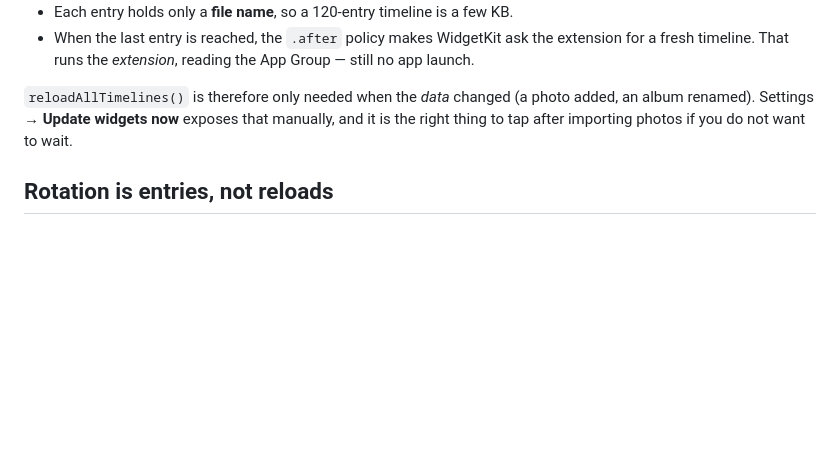
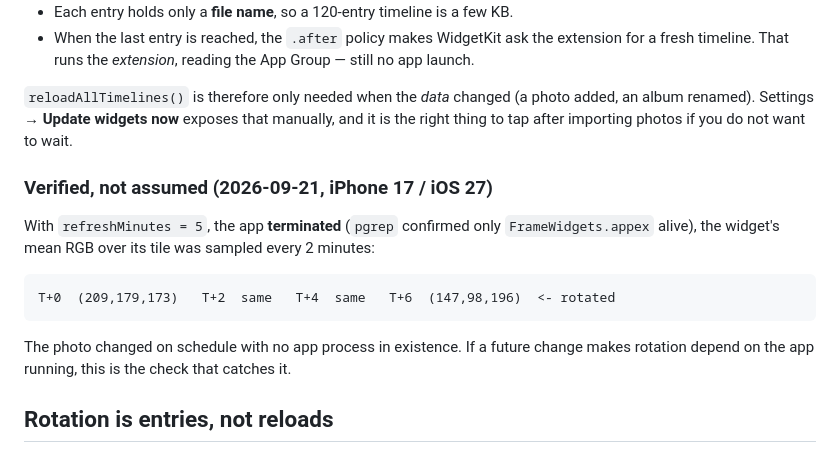
Before and after one commit to Radwan-Albahrani/frame-photo-widget, a Markdown page: docs/widgets.md, the part around the change. GitHub-like rendering; blank space fills up the shorter version.

Commit message:
docs: record the verified closed-app widget rotation measurement

````diff
--- a/docs/widgets.md
+++ b/docs/widgets.md
@@ -112,6 +112,18 @@ in Frame's rotation path needs the app to be alive:
 renamed). Settings → **Update widgets now** exposes that manually, and it is the right thing to tap
 after importing photos if you do not want to wait.
 
+### Verified, not assumed (2026-09-21, iPhone 17 / iOS 27)
+
+With `refreshMinutes = 5`, the app **terminated** (`pgrep` confirmed only `FrameWidgets.appex`
+alive), the widget's mean RGB over its tile was sampled every 2 minutes:
+
+```
+T+0  (209,179,173)   T+2  same   T+4  same   T+6  (147,98,196)  <- rotated
+```
+
+The photo changed on schedule with no app process in existence. If a future change makes rotation
+depend on the app running, this is the check that catches it.
+
 ## Rotation is entries, not reloads
 
 **A widget gets roughly 40–70 reloads per day**, i.e. one every 15–60 minutes, and the system —
````
